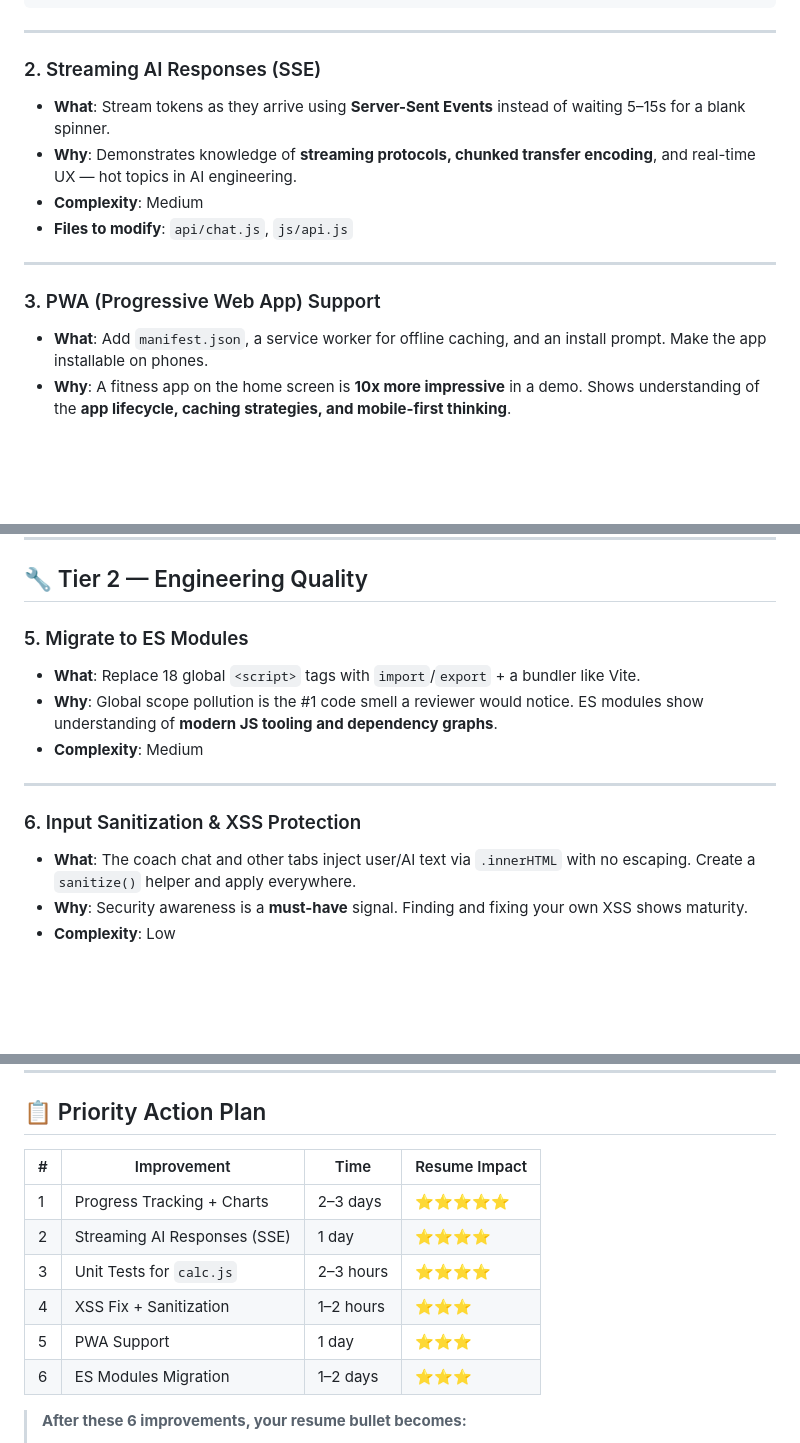
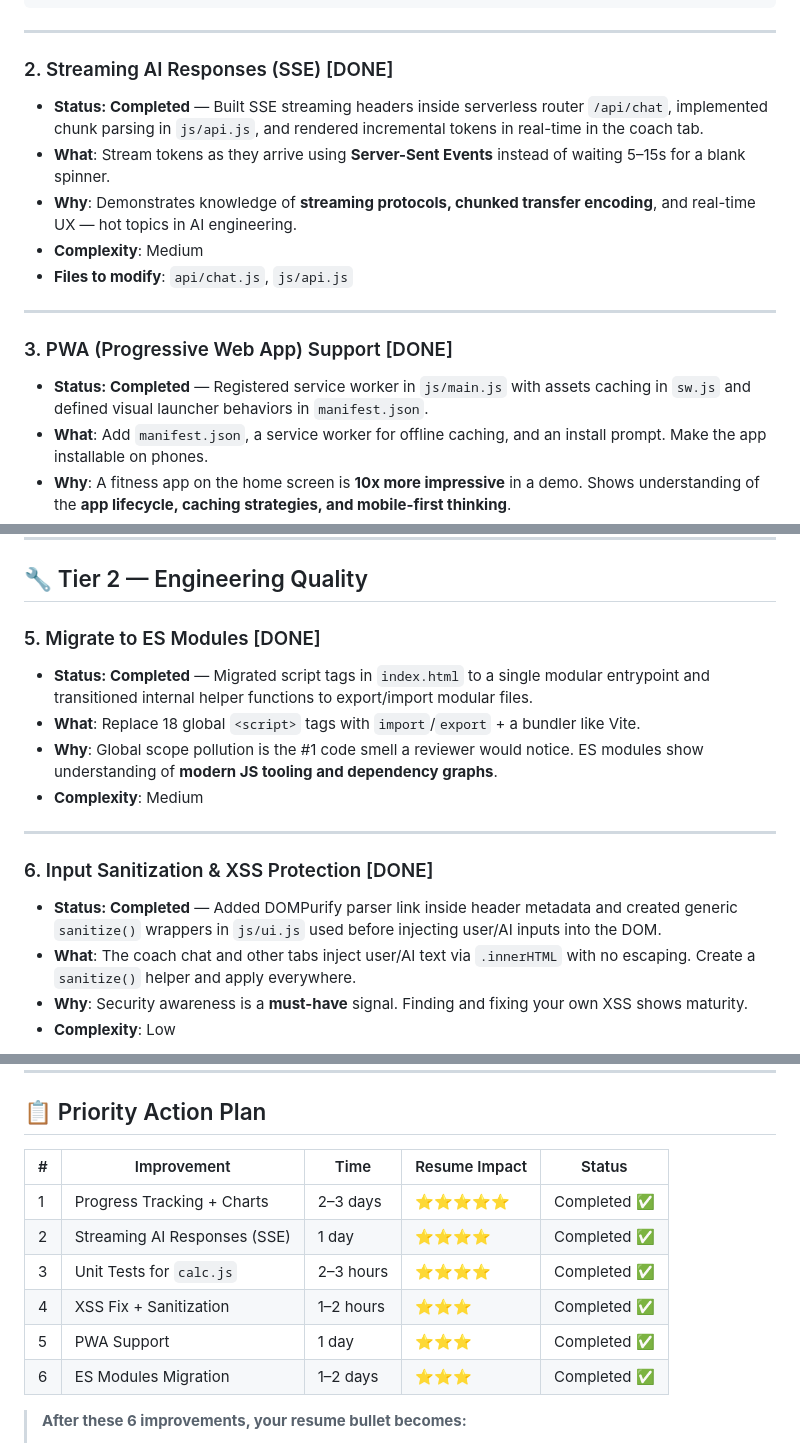
Before and after one commit to aritraio/fitness-baba, a Markdown page: IMPROVEMENTS.md, 3 parts joined by grey strips. Rendered like a GitHub page; blank space fills up the shorter version.

Commit message:
docs: update IMPROVEMENTS.md to mark all tier 1 and tier 2 items as completed

```diff
--- a/IMPROVEMENTS.md
+++ b/IMPROVEMENTS.md
@@ -29,7 +30,8 @@ CREATE TABLE daily_logs (
 
 ---
 
-### 2. Streaming AI Responses (SSE)
+### 2. Streaming AI Responses (SSE) [DONE]
+- **Status: Completed** — Built SSE streaming headers inside serverless router `/api/chat`, implemented chunk parsing in `js/api.js`, and rendered incremental tokens in real-time in the coach tab.
 - **What**: Stream tokens as they arrive using **Server-Sent Events** instead of waiting 5–15s for a blank spinner.
 - **Why**: Demonstrates knowledge of **streaming protocols, chunked transfer encoding**, and real-time UX — hot topics in AI engineering.
 - **Complexity**: Medium
@@ -37,7 +39,8 @@ CREATE TABLE daily_logs (
 
 ---
 
-### 3. PWA (Progressive Web App) Support
+### 3. PWA (Progressive Web App) Support [DONE]
+- **Status: Completed** — Registered service worker in `js/main.js` with assets caching in `sw.js` and defined visual launcher behaviors in `manifest.json`.
 - **What**: Add `manifest.json`, a service worker for offline caching, and an install prompt. Make the app installable on phones.
 - **Why**: A fitness app on the home screen is **10x more impressive** in a demo. Shows understanding of the **app lifecycle, caching strategies, and mobile-first thinking**.
 - **Complexity**: Low–Medium
@@ -53,14 +56,16 @@ CREATE TABLE daily_logs (
 
 ## 🔧 Tier 2 — Engineering Quality
 
-### 5. Migrate to ES Modules
+### 5. Migrate to ES Modules [DONE]
+- **Status: Completed** — Migrated script tags in `index.html` to a single modular entrypoint and transitioned internal helper functions to export/import modular files.
 - **What**: Replace 18 global `<script>` tags with `import`/`export` + a bundler like Vite.
 - **Why**: Global scope pollution is the #1 code smell a reviewer would notice. ES modules show understanding of **modern JS tooling and dependency graphs**.
 - **Complexity**: Medium
 
 ---
 
-### 6. Input Sanitization & XSS Protection
+### 6. Input Sanitization & XSS Protection [DONE]
+- **Status: Completed** — Added DOMPurify parser link inside header metadata and created generic `sanitize()` wrappers in `js/ui.js` used before injecting user/AI inputs into the DOM.
 - **What**: The coach chat and other tabs inject user/AI text via `.innerHTML` with no escaping. Create a `sanitize()` helper and apply everywhere.
 - **Why**: Security awareness is a **must-have** signal. Finding and fixing your own XSS shows maturity.
 - **Complexity**: Low
@@ -135,14 +142,14 @@ test('Macro split for calorie deficit', () => {
 
 ## 📋 Priority Action Plan
 
-| # | Improvement | Time | Resume Impact |
-|---|-------------|------|---------------|
-| 1 | Progress Tracking + Charts | 2–3 days | ⭐⭐⭐⭐⭐ |
-| 2 | Streaming AI Responses (SSE) | 1 day | ⭐⭐⭐⭐ |
-| 3 | Unit Tests for `calc.js` | 2–3 hours | ⭐⭐⭐⭐ |
-| 4 | XSS Fix + Sanitization | 1–2 hours | ⭐⭐⭐ |
-| 5 | PWA Support | 1 day | ⭐⭐⭐ |
-| 6 | ES Modules Migration | 1–2 days | ⭐⭐⭐ |
+| # | Improvement | Time | Resume Impact | Status |
+|---|-------------|------|---------------|--------|
+| 1 | Progress Tracking + Charts | 2–3 days | ⭐⭐⭐⭐⭐ | Completed ✅ |
+| 2 | Streaming AI Responses (SSE) | 1 day | ⭐⭐⭐⭐ | Completed ✅ |
+| 3 | Unit Tests for `calc.js` | 2–3 hours | ⭐⭐⭐⭐ | Completed ✅ |
+| 4 | XSS Fix + Sanitization | 1–2 hours | ⭐⭐⭐ | Completed ✅ |
+| 5 | PWA Support | 1 day | ⭐⭐⭐ | Completed ✅ |
+| 6 | ES Modules Migration | 1–2 days | ⭐⭐⭐ | Completed ✅ |
 
 > **After these 6 improvements, your resume bullet becomes:**
 >
```
Also changed, not shown: other parts of IMPROVEMENTS.md (+6 -3 lines).
